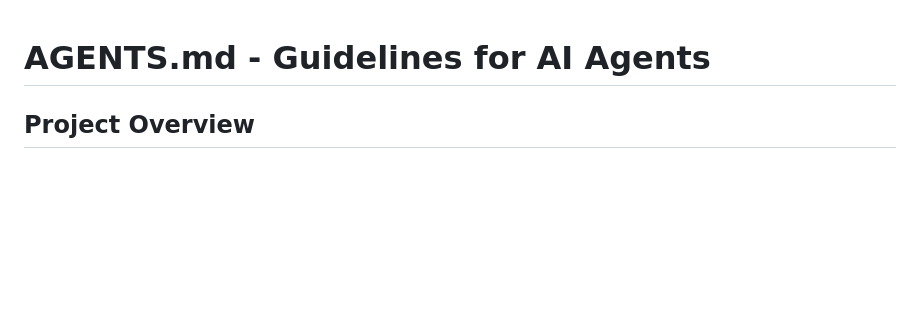
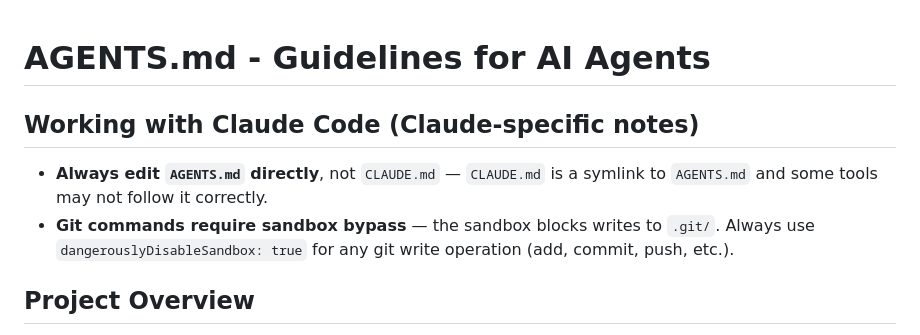
Before and after one commit to Liu233w/ojhunt-lite, a Markdown page: AGENTS.md, the part around the change. Drawn GitHub-style; blank space fills up the shorter version.

Commit message:
Add Claude Code operational notes to AGENTS.md
Document that CLAUDE.md is a symlink to AGENTS.md (always edit AGENTS.md
directly) and that git write commands require dangerouslyDisableSandbox.

Co-Authored-By: Claude Sonnet 4.6 <noreply@anthropic.com>

```diff
--- a/AGENTS.md
+++ b/AGENTS.md
@@ -1,4 +1,9 @@
 # AGENTS.md - Guidelines for AI Agents
+
+## Working with Claude Code (Claude-specific notes)
+
+- **Always edit `AGENTS.md` directly**, not `CLAUDE.md` — `CLAUDE.md` is a symlink to `AGENTS.md` and some tools may not follow it correctly.
+- **Git commands require sandbox bypass** — the sandbox blocks writes to `.git/`. Always use `dangerouslyDisableSandbox: true` for any git write operation (add, commit, push, etc.).
 
 ## Project Overview
 
```
